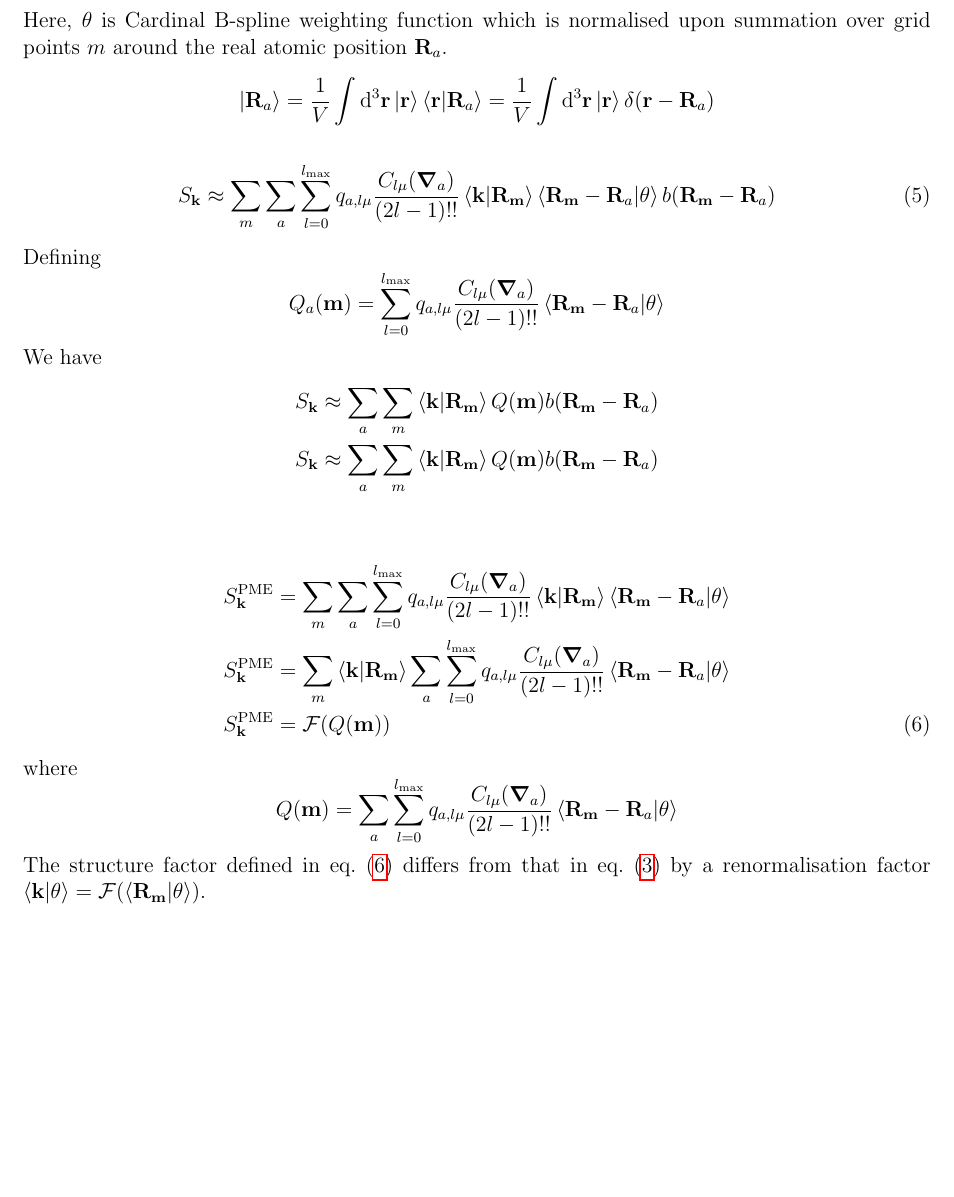
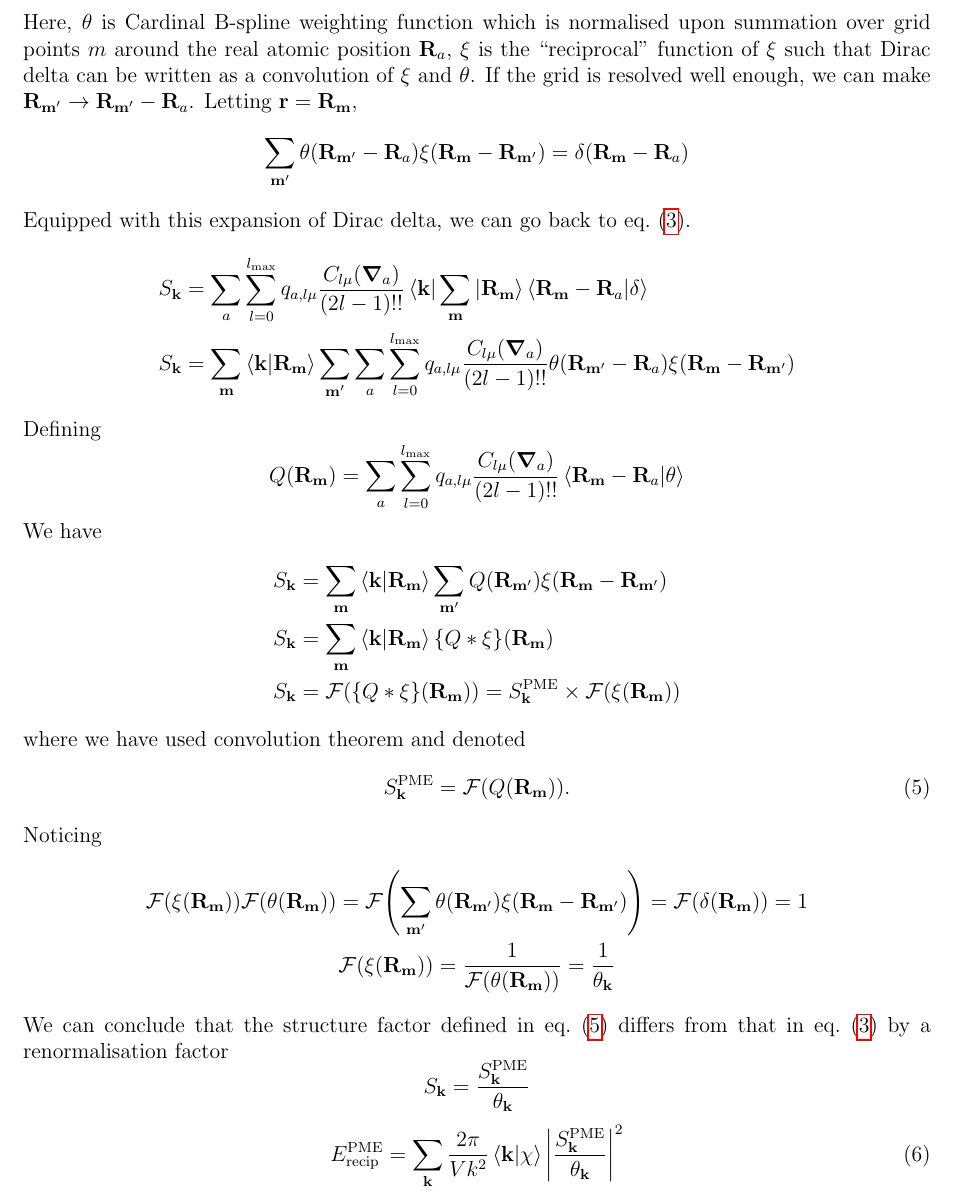
Before and after one commit to Roy-Kid/ADMP, a LaTeX document (docs/notes/notes.tex): part of page 4 of 5 before the commit and part of page 4 of 6 after it, cut so that both start at the same text, the shorter picture padded with empty space. Compiled offline with pdfLaTeX.

Commit message:
update notes

```diff
--- a/docs/notes/notes.tex
+++ b/docs/notes/notes.tex
@@ -101,29 +101,36 @@
     \end{align*}
-    Here, \(\theta\) is Cardinal B-spline weighting function which is normalised upon summation over grid points \(m\) around the real atomic position \(\bf R_a\).
+    Here, \(\theta\) is Cardinal B-spline weighting function which is normalised upon summation over grid points \(m\) around the real atomic position \(\bf R_a\), \(\xi\) is the ``reciprocal'' function of \(\xi\) such that Dirac delta can be written as a convolution of \(\xi\) and \(\theta\). If the grid is resolved well enough, we can make \(\bf R_{\bf m'} \to \bf R_{\bf m'} - \bf R_a\). Letting \(\bf r = \bf R_{\bf m}\),
     \begin{align*}
-        \ket{\bf R_a} &= \frac{1}{V}\int \dd[3]{\bf r} \ket{\bf r} \bra{\bf r} \ket{\bf R_a} = \frac{1}{V}\int \dd[3]{\bf r} \ket{\bf r} \delta \pqty{\bf r -\bf  R_a}
+        \sum_{\bf m'} \theta(\bf R_{\bf m'} - \bf R_a) \xi\pqty{\bf R_{\bf m} - \bf R_{\bf m'}} = \delta(\bf R_{\bf m} - \bf R_a)
     \end{align*}
-    \begin{align}
-        S_{\bf k} & \approx \sum_m \sum_{a} \sum_{l = 0}^{l_{\max}} q_{a, l \mu} \frac{C_{l \mu} (\grad_a)}{(2l - 1)!!}  \bra{\bf k}\ket{\bf R_{\bf m}} \bra{\bf R_{\bf m} - \bf R_a} \ket{\theta} b(\bf R_{\bf m} - \bf R_a)
-    \end{align}
+    Equipped with this expansion of Dirac delta, we can go back to \cref{eq:esf}.
+    \begin{align*}
+        S_{\bf k} &= \sum_{a} \sum_{l = 0}^{l_{\max}} q_{a, l \mu} \frac{C_{l \mu} (\grad_a)}{(2l - 1)!!} \bra{\bf k} \sum_{\bf m} \ket{\bf R_{\bf m}} \bra{\bf R_{\bf m} - \bf R_a} \ket{ \delta}\\
+        S_{\bf k} &= \sum_{\bf m} \bra{\bf k}  \ket{\bf R_{\bf m}}  \sum_{\bf m'} \sum_{a} \sum_{l = 0}^{l_{\max}} q_{a, l \mu} \frac{C_{l \mu} (\grad_a)}{(2l - 1)!!}  \theta(\bf R_{\bf m'} - \bf R_a) \xi\pqty{\bf R_{\bf m} - \bf R_{\bf m'}}
+    \end{align*}
     Defining \[
-        Q_a(\bf m) = \sum_{l = 0}^{l_{\max}} q_{a, l \mu} \frac{C_{l \mu} (\grad_a)}{(2l - 1)!!} \bra{\bf R_{\bf m} - \bf R_a} \ket{\theta}
+        Q(\bf R_{\bf m}) = \sum_{a} \sum_{l = 0}^{l_{\max}} q_{a, l \mu} \frac{C_{l \mu} (\grad_a)}{(2l - 1)!!} \bra{\bf R_{\bf m} - \bf R_a} \ket{\theta}
     \]
     We have \begin{align*}
-        S_{\bf k} & \approx \sum_a \sum_m \bra{\bf k}\ket{\bf R_{\bf m}} Q(\bf m) b(\bf R_{\bf m} - \bf R_a) \\
-        S_{\bf k} & \approx \sum_a \sum_m \bra{\bf k}\ket{\bf R_{\bf m}} Q(\bf m) b(\bf R_{\bf m} - \bf R_a) \\
+        S_{\bf k} &= \sum_{\bf m} \bra{\bf k}  \ket{\bf R_{\bf m}}  \sum_{\bf m'}  Q(\bf R_{\bf m'})\xi\pqty{\bf R_{\bf m} - \bf R_{\bf m'}}\\
+        S_{\bf k} &= \sum_{\bf m} \bra{\bf k}  \ket{\bf R_{\bf m}} \qty{Q * \xi}\pqty{\bf R_{\bf m}}\\
+        S_{\bf k} &= \mathcal{F} \pqty{\qty{Q * \xi}\pqty{\bf R_{\bf m}}} =S^\text{PME}_{\bf k} \times \mathcal{F} \pqty{\xi\pqty{\bf R_{\bf m}}}
     \end{align*}
+    where we have used convolution theorem and denoted
     \begin{align}
-        S^\text{PME}_{\bf k} &= \sum_m \sum_{a} \sum_{l = 0}^{l_{\max}} q_{a, l \mu} \frac{C_{l \mu} (\grad_a)}{(2l - 1)!!} \bra{\bf k} \ket{\bf R_{\bf m}} \bra{\bf R_{\bf m} - \bf R_a} \ket{\theta}\nonumber\\
-        S^\text{PME}_{\bf k} &=  \sum_m  \bra{\bf k} \ket{\bf R_{\bf m}} \sum_{a} \sum_{l = 0}^{l_{\max}} q_{a, l \mu} \frac{C_{l \mu} (\grad_a)}{(2l - 1)!!} \bra{\bf R_{\bf m} - \bf R_a} \ket{\theta}\nonumber\\
-        S^\text{PME}_{\bf k} &=  \mathcal{F} \pqty{ Q(\bf m)}
-        \label{eq:sfpme}
+        S^\text{PME}_{\bf k} &=  \mathcal{F} \pqty{Q\pqty{\bf R_{\bf m}}}
+        \label{eq:sfpme}.
     \end{align}
-    where \[
-        Q(\bf m) = \sum_{a} \sum_{l = 0}^{l_{\max}} q_{a, l \mu} \frac{C_{l \mu} (\grad_a)}{(2l - 1)!!} \bra{\bf R_{\bf m} - \bf R_a} \ket{\theta}
+    Noticing \begin{gather*}
+        \mathcal{F} \pqty{\xi\pqty{\bf R_{\bf m}}} \mathcal{F} \pqty{\theta\pqty{\bf R_{\bf m}}} = \mathcal{F} \pqty{\sum_{\bf m'} \theta(\bf R_{\bf m'}) \xi\pqty{\bf R_{\bf m} - \bf R_{\bf m'}}} = \mathcal{F} \pqty{\delta\pqty{\bf R_{\bf m}}} = 1\\
+        \mathcal{F} \pqty{\xi\pqty{\bf R_{\bf m}}} = \frac{1}{ \mathcal{F} \pqty{\theta\pqty{\bf R_{\bf m}}} } = \frac{1}{\theta_{\bf k}}
+    \end{gather*}
+    We can conclude that the structure factor defined in \cref{eq:sfpme} differs from that in \cref{eq:esf} by a renormalisation factor \[
+        S_{\bf k} =\frac{S^\text{PME}_{\bf k} }{ \theta_{\bf k}}
     \]
-    The structure factor defined in \cref{eq:sfpme} differs from that in \cref{eq:esf} by a renormalisation factor \(\bra{\bf k} \ket{\theta} = \mathcal{F} \pqty{\bra{\bf R_{\bf m}} \ket{\theta}}\).
-
+    \begin{equation}
+        E^\text{PME}_\text{recip}= \sum_{ \bf k} \frac{2\pi}{Vk^2}  \bra{\bf k}  \ket{\chi } \abs{ \frac{S^\text{PME}_{\bf k} }{ \theta_{\bf k}}}^2 \label{eq:epme}
+    \end{equation}
     \section{Formally deriving derivatives of the mesh function}
     The weight function \(\theta\) is differentiated up to \(l_\text{max}\) times. We need compact expressions for the evaluation of its derivatives.
     \[
```
Also changed, not shown: docs/notes/notes.tex (4 more changed lines).
